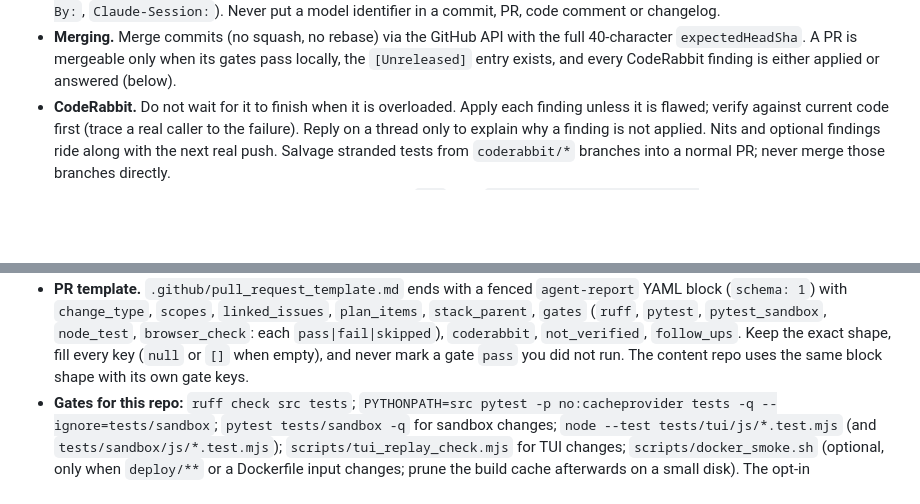
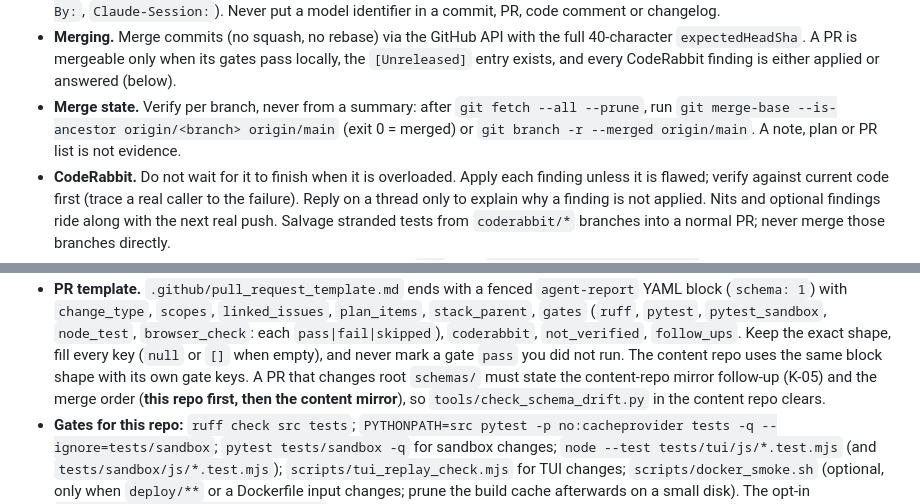
Before and after one commit to Exios66/mailroom-reloaded, a Markdown page: AGENTS.md, 2 parts joined by grey strips. Drawn GitHub-style; blank space fills up the shorter version.

Commit message:
docs(agents): verify merge state per branch; state the content mirror for schema PRs
Two gaps surfaced while reconciling the content build-out with the master plan:

1. Merge state was inferred from summaries. The K-05 pair (reloaded #89 +
   content #28) was believed merged when it was not, because a note said so.
   Add a convention: verify with git merge-base --is-ancestor (or
   git branch -r --merged), never from a note or PR list.

2. A root-schema change here must be mirrored in the content repo (K-05), and
   the mirror is only valid once this repo's change is on main. Require a schema
   PR to state that follow-up and the merge order.

Docs-only.

```diff
--- a/AGENTS.md
+++ b/AGENTS.md
@@ -465,6 +465,10 @@ AVERAGED WITH TUNING-FAMILY RATES; report the counts and the freeze provenance
   full 40-character `expectedHeadSha`. A PR is mergeable only when its gates
   pass locally, the `[Unreleased]` entry exists, and every CodeRabbit finding is
   either applied or answered (below).
+- **Merge state.** Verify per branch, never from a summary: after
+  `git fetch --all --prune`, run `git merge-base --is-ancestor origin/<branch>
+  origin/main` (exit 0 = merged) or `git branch -r --merged origin/main`. A note,
+  plan or PR list is not evidence.
 - **CodeRabbit.** Do not wait for it to finish when it is overloaded. Apply each
   finding unless it is flawed; verify against current code first (trace a real
   caller to the failure). Reply on a thread only to explain why a finding is not
@@ -509,7 +513,9 @@ parse an issue by heading. Field ids are stable; do not rename them.
   `pass|fail|skipped`), `coderabbit`, `not_verified`, `follow_ups`. Keep the exact
   shape, fill every key (`null` or `[]` when empty), and never mark a gate
   `pass` you did not run. The content repo uses the same block shape with its own
-  gate keys.
+  gate keys. A PR that changes root `schemas/` must state the content-repo mirror
+  follow-up (K-05) and the merge order (**this repo first, then the content
+  mirror**), so `tools/check_schema_drift.py` in the content repo clears.
 - **Gates for this repo:** `ruff check src tests`;
   `PYTHONPATH=src pytest -p no:cacheprovider tests -q --ignore=tests/sandbox`;
   `pytest tests/sandbox -q` for sandbox changes;
```
Also changed, not shown: CHANGELOG.md (+4 -0 lines).
